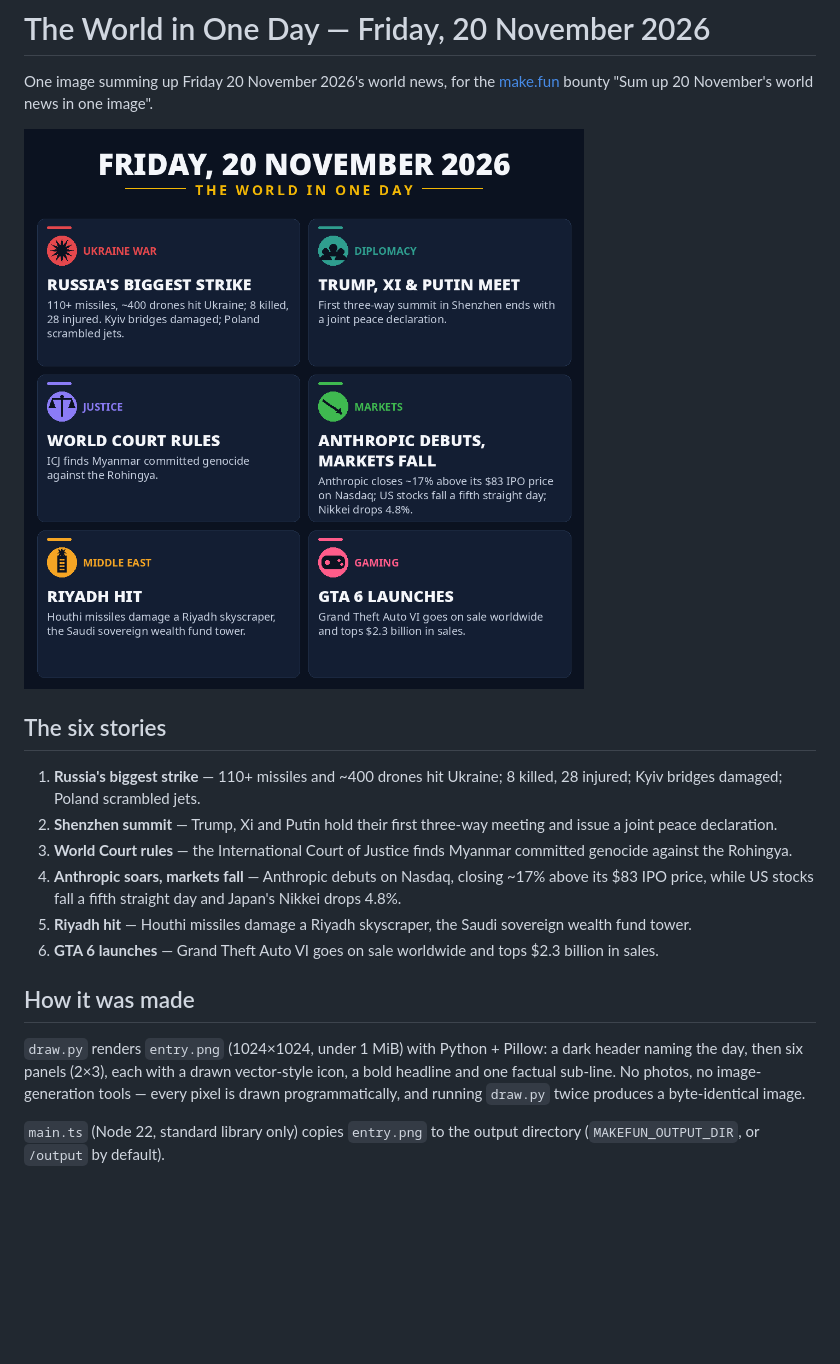
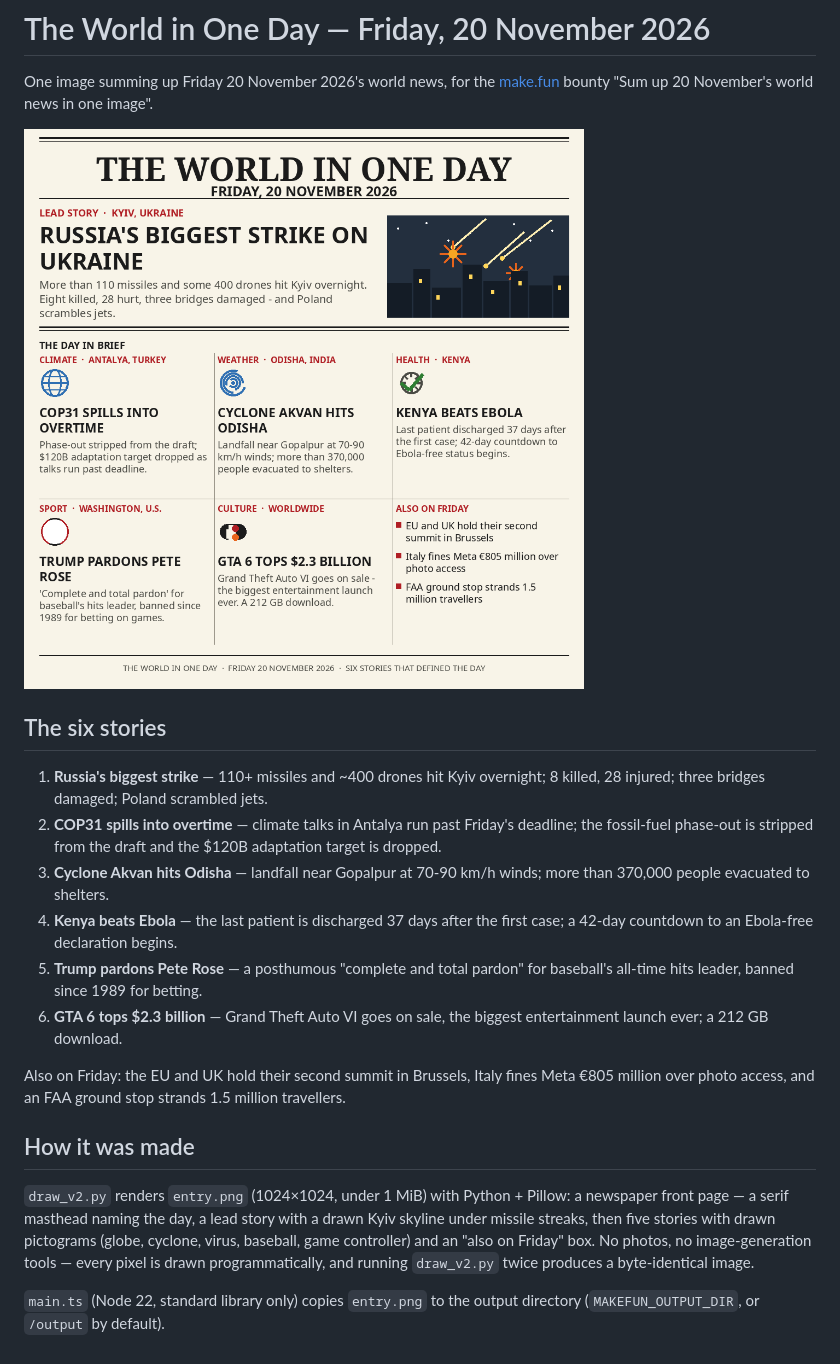
Before and after one commit to abtravels/news-2026-11-20, a Markdown page: README.md, the part around the change. GitHub-like rendering; pictures changed too: entry.png; blank space fills up the shorter version.

Commit message:
News image v2: newspaper front page for Friday 20 November 2026

```diff
--- a/README.md
+++ b/README.md
@@ -12,27 +12,34 @@ One image summing up Friday 20 November 2026's world news, for the
 
 ## The six stories
 
-1. **Russia's biggest strike** — 110+ missiles and ~400 drones hit Ukraine;
-   8 killed, 28 injured; Kyiv bridges damaged; Poland scrambled jets.
-2. **Shenzhen summit** — Trump, Xi and Putin hold their first three-way
-   meeting and issue a joint peace declaration.
-3. **World Court rules** — the International Court of Justice finds Myanmar
-   committed genocide against the Rohingya.
-4. **Anthropic soars, markets fall** — Anthropic debuts on Nasdaq, closing
-   ~17% above its $83 IPO price, while US stocks fall a fifth straight day
-   and Japan's Nikkei drops 4.8%.
-5. **Riyadh hit** — Houthi missiles damage a Riyadh skyscraper, the Saudi
-   sovereign wealth fund tower.
-6. **GTA 6 launches** — Grand Theft Auto VI goes on sale worldwide and tops
-   $2.3 billion in sales.
+1. **Russia's biggest strike** — 110+ missiles and ~400 drones hit Kyiv
+   overnight; 8 killed, 28 injured; three bridges damaged; Poland
+   scrambled jets.
+2. **COP31 spills into overtime** — climate talks in Antalya run past
+   Friday's deadline; the fossil-fuel phase-out is stripped from the
+   draft and the $120B adaptation target is dropped.
+3. **Cyclone Akvan hits Odisha** — landfall near Gopalpur at 70-90 km/h
+   winds; more than 370,000 people evacuated to shelters.
+4. **Kenya beats Ebola** — the last patient is discharged 37 days after
+   the first case; a 42-day countdown to an Ebola-free declaration begins.
+5. **Trump pardons Pete Rose** — a posthumous "complete and total pardon"
+   for baseball's all-time hits leader, banned since 1989 for betting.
+6. **GTA 6 tops $2.3 billion** — Grand Theft Auto VI goes on sale, the
+   biggest entertainment launch ever; a 212 GB download.
+
+Also on Friday: the EU and UK hold their second summit in Brussels,
+Italy fines Meta €805 million over photo access, and an FAA ground stop
+strands 1.5 million travellers.
 
 ## How it was made
 
-`draw.py` renders `entry.png` (1024×1024, under 1 MiB) with Python + Pillow:
-a dark header naming the day, then six panels (2×3), each with a drawn
-vector-style icon, a bold headline and one factual sub-line. No photos, no
-image-generation tools — every pixel is drawn programmatically, and running
-`draw.py` twice produces a byte-identical image.
+`draw_v2.py` renders `entry.png` (1024×1024, under 1 MiB) with Python +
+Pillow: a newspaper front page — a serif masthead naming the day, a lead
+story with a drawn Kyiv skyline under missile streaks, then five stories
+with drawn pictograms (globe, cyclone, virus, baseball, game controller)
+and an "also on Friday" box. No photos, no image-generation tools —
+every pixel is drawn programmatically, and running `draw_v2.py` twice
+produces a byte-identical image.
 
 `main.ts` (Node 22, standard library only) copies `entry.png` to the output
 directory (`MAKEFUN_OUTPUT_DIR`, or `/output` by default).
```
Also changed, not shown: 1 other file.
